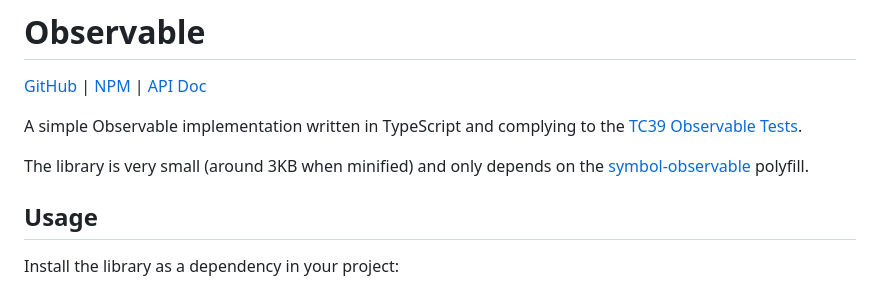
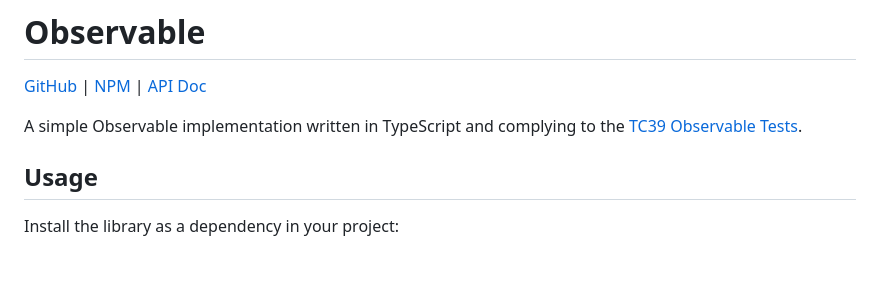
Before and after one commit to kayahr/observable, a Markdown page: README.md, the part around the change. Drawn GitHub-style; blank space fills up the shorter version.

Commit message:
Remove size from readme

```diff
--- a/README.md
+++ b/README.md
@@ -3,8 +3,6 @@
 [GitHub] | [NPM] | [API Doc]
 
 A simple Observable implementation written in TypeScript and complying to the [TC39 Observable Tests](https://www.npmjs.com/package/es-observable-tests).
-
-The library is very small (around 3KB when minified) and only depends on the [symbol-observable] polyfill.
 
 
 ## Usage
```
